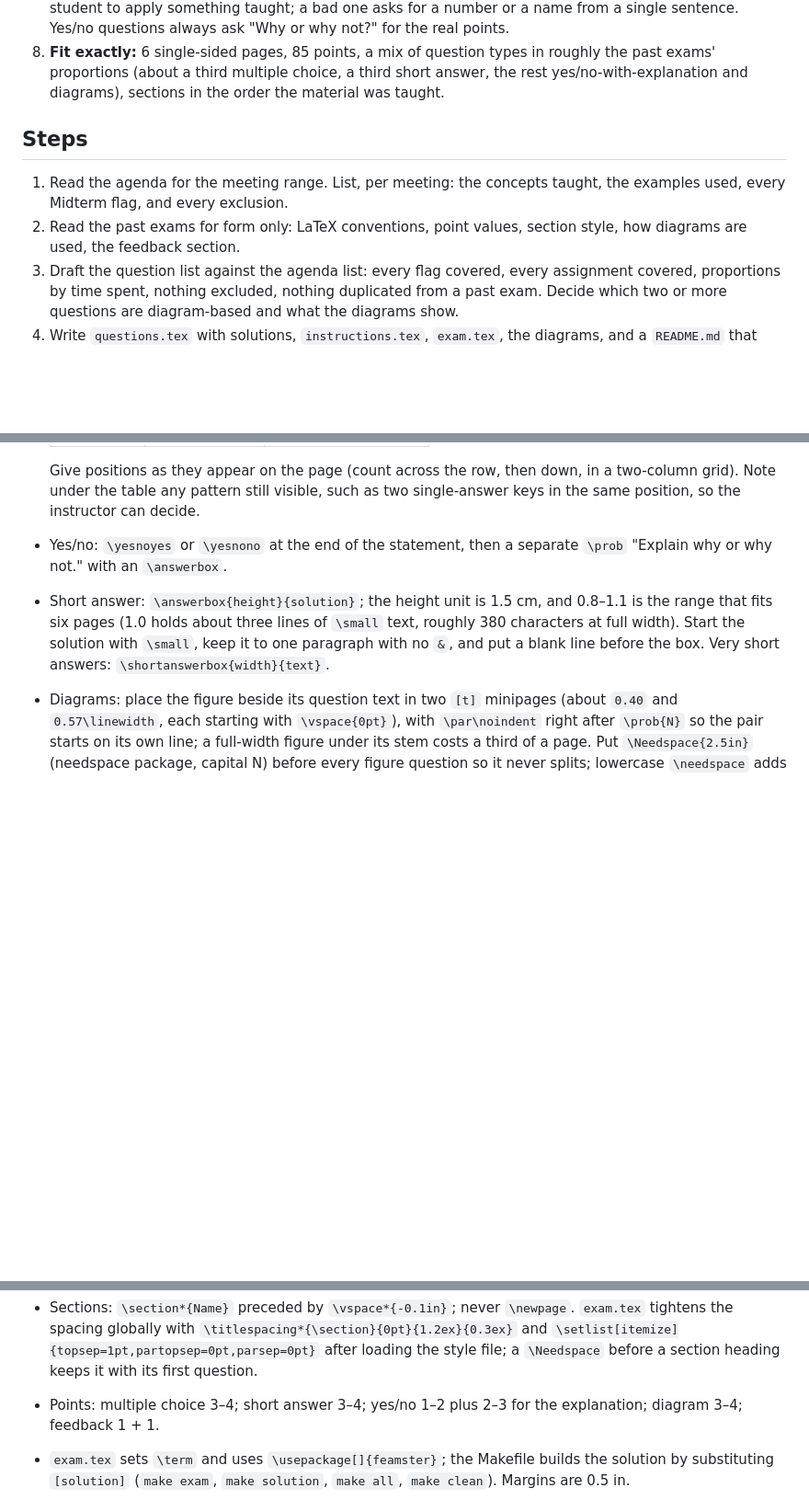
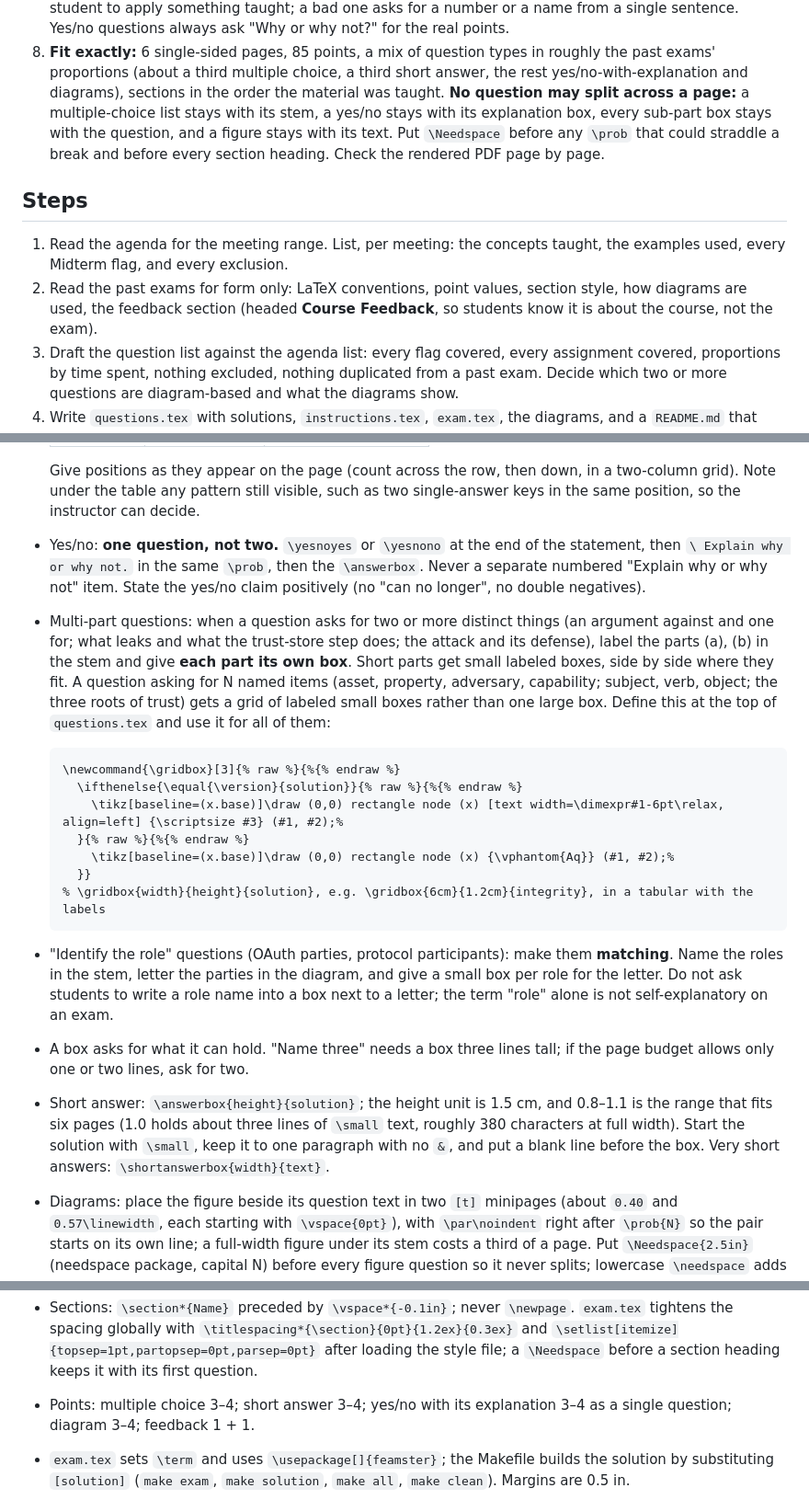
Before and after one commit to noise-lab/security-course, a Markdown page: docs/midterm/generate-midterm.md, 3 parts joined by grey strips. Shown at 92% size. Drawn GitHub-style; blank space fills up the shorter version.

Commit message:
Midterm prompt: yes/no and its explanation are one question; per-part boxes and labeled grids; matching for roles; no question splits a page; Course Feedback heading

````diff
--- a/docs/midterm/generate-midterm.md
+++ b/docs/midterm/generate-midterm.md
@@ -57,14 +57,19 @@ decide how it looks**, and nothing is asked that was not taught.
 8. **Fit exactly:** 6 single-sided pages, 85 points, a mix of question types in
    roughly the past exams' proportions (about a third multiple choice, a third
    short answer, the rest yes/no-with-explanation and diagrams), sections in the
-   order the material was taught.
+   order the material was taught. **No question may split across a page:** a
+   multiple-choice list stays with its stem, a yes/no stays with its explanation
+   box, every sub-part box stays with the question, and a figure stays with its
+   text. Put `\Needspace` before any `\prob` that could straddle a break and
+   before every section heading. Check the rendered PDF page by page.
 
 ## Steps
 
 1. Read the agenda for the meeting range. List, per meeting: the concepts taught,
    the examples used, every Midterm flag, and every exclusion.
 2. Read the past exams for form only: LaTeX conventions, point values, section
-   style, how diagrams are used, the feedback section.
+   style, how diagrams are used, the feedback section (headed **Course Feedback**,
+   so students know it is about the course, not the exam).
 3. Draft the question list against the agenda list: every flag covered, every
    assignment covered, proportions by time spent, nothing excluded, nothing
    duplicated from a past exam. Decide which two or more questions are
@@ -107,8 +112,35 @@ decide how it looks**, and nothing is asked that was not taught.
   Give positions as they appear on the page (count across the row, then down,
   in a two-column grid). Note under the table any pattern still visible, such
   as two single-answer keys in the same position, so the instructor can decide.
-- Yes/no: `\yesnoyes` or `\yesnono` at the end of the statement, then a separate
-  `\prob` "Explain why or why not." with an `\answerbox`.
+- Yes/no: **one question, not two.** `\yesnoyes` or `\yesnono` at the end of the
+  statement, then `\ Explain why or why not.` in the same `\prob`, then the
+  `\answerbox`. Never a separate numbered "Explain why or why not" item. State
+  the yes/no claim positively (no "can no longer", no double negatives).
+- Multi-part questions: when a question asks for two or more distinct things
+  (an argument against and one for; what leaks and what the trust-store step
+  does; the attack and its defense), label the parts (a), (b) in the stem and
+  give **each part its own box**. Short parts get small labeled boxes, side by
+  side where they fit. A question asking for N named items (asset, property,
+  adversary, capability; subject, verb, object; the three roots of trust) gets a
+  grid of labeled small boxes rather than one large box. Define this at the top
+  of `questions.tex` and use it for all of them:
+
+  ```latex
+  \newcommand{\gridbox}[3]{% raw %}{%{% endraw %}
+    \ifthenelse{\equal{\version}{solution}}{% raw %}{%{% endraw %}
+      \tikz[baseline=(x.base)]\draw (0,0) rectangle node (x) [text width=\dimexpr#1-6pt\relax, align=left] {\scriptsize #3} (#1, #2);%
+    }{% raw %}{%{% endraw %}
+      \tikz[baseline=(x.base)]\draw (0,0) rectangle node (x) {\vphantom{Aq}} (#1, #2);%
+    }}
+  % \gridbox{width}{height}{solution}, e.g. \gridbox{6cm}{1.2cm}{integrity}, in a tabular with the labels
+  ```
+- "Identify the role" questions (OAuth parties, protocol participants): make
+  them **matching**. Name the roles in the stem, letter the parties in the
+  diagram, and give a small box per role for the letter. Do not ask students to
+  write a role name into a box next to a letter; the term "role" alone is not
+  self-explanatory on an exam.
+- A box asks for what it can hold. "Name three" needs a box three lines tall;
+  if the page budget allows only one or two lines, ask for two.
 - Short answer: `\answerbox{height}{solution}`; the height unit is 1.5 cm, and
   0.8–1.1 is the range that fits six pages (1.0 holds about three lines of
   `\small` text, roughly 380 characters at full width). Start the solution with
@@ -143,8 +175,8 @@ decide how it looks**, and nothing is asked that was not taught.
   `\setlist[itemize]{topsep=1pt,partopsep=0pt,parsep=0pt}` after loading the
   style file; a `\Needspace` before a section heading keeps it with its first
   question.
-- Points: multiple choice 3–4; short answer 3–4; yes/no 1–2 plus 2–3 for the
-  explanation; diagram 3–4; feedback 1 + 1.
+- Points: multiple choice 3–4; short answer 3–4; yes/no with its explanation
+  3–4 as a single question; diagram 3–4; feedback 1 + 1.
 - `exam.tex` sets `\term` and uses `\usepackage[]{feamster}`; the Makefile builds
   the solution by substituting `[solution]` (`make exam`, `make solution`, `make
   all`, `make clean`). Margins are 0.5 in.
````
